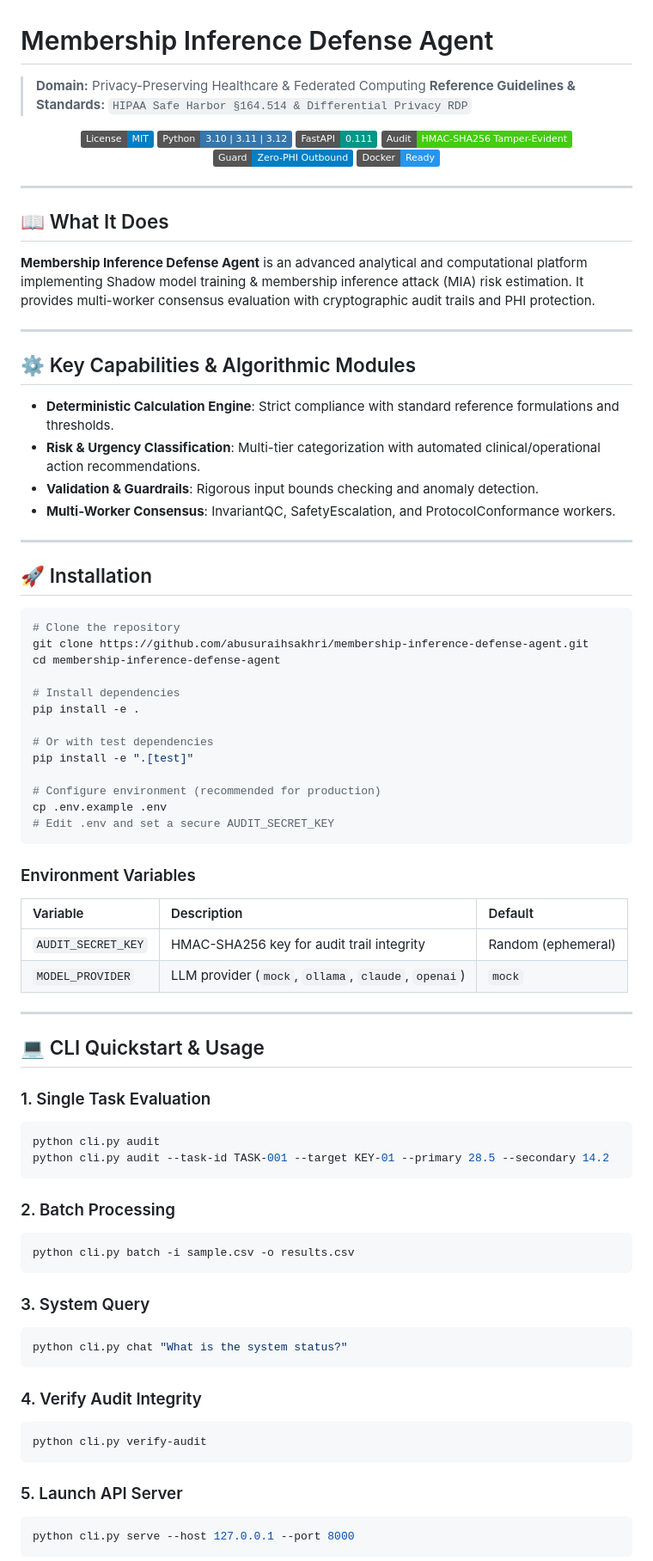
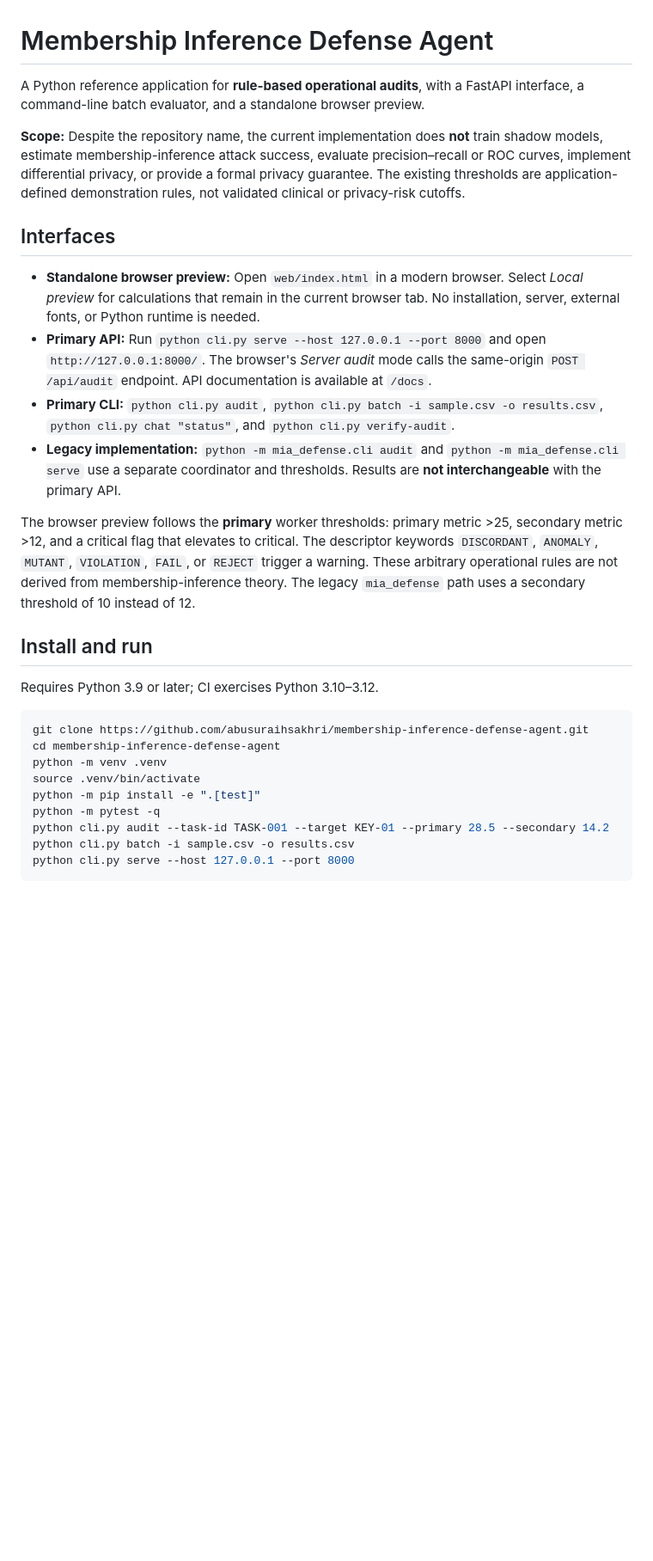
Before and after one commit to abusuraihsakhri/membership-inference-defense-agent, a Markdown page: README.md, the part around one of its changes. Shown at 86% size. Rendered like a GitHub page; badges without logos; blank space fills up the shorter version.

````diff
--- a/README.md
+++ b/README.md
@@ -1,88 +1,31 @@
 # Membership Inference Defense Agent
 
-> **Domain:** Privacy-Preserving Healthcare & Federated Computing
-> **Reference Guidelines & Standards:** `HIPAA Safe Harbor §164.514 & Differential Privacy RDP`
+A Python reference application for **rule-based operational audits**, with a FastAPI interface, a command-line batch evaluator, and a standalone browser preview.
 
-<div align="center">
+**Scope:** Despite the repository name, the current implementation does **not** train shadow models, estimate membership-inference attack success, evaluate precision–recall or ROC curves, implement differential privacy, or provide a formal privacy guarantee. The existing thresholds are application-defined demonstration rules, not validated clinical or privacy-risk cutoffs.
 
-[![License: MIT](https://img.shields.io/badge/License-MIT-blue.svg)](LICENSE)
-![Python](https://img.shields.io/badge/Python-3.10%20%7C%203.11%20%7C%203.12-3776AB.svg?logo=python&logoColor=white)
-![FastAPI](https://img.shields.io/badge/FastAPI-0.111-009688.svg?logo=fastapi&logoColor=white)
-![Audit Trail](https://img.shields.io/badge/Audit-HMAC--SHA256_Tamper--Evident-brightgreen.svg)
-![Zero-PHI Guard](https://img.shields.io/badge/Guard-Zero--PHI_Outbound-blue.svg)
-![Docker](https://img.shields.io/badge/Docker-Ready-2496ED.svg?logo=docker&logoColor=white)
+## Interfaces
 
-</div>
+- **Standalone browser preview:** Open `web/index.html` in a modern browser. Select *Local preview* for calculations that remain in the current browser tab. No installation, server, external fonts, or Python runtime is needed.
+- **Primary API:** Run `python cli.py serve --host 127.0.0.1 --port 8000` and open `http://127.0.0.1:8000/`. The browser's *Server audit* mode calls the same-origin `POST /api/audit` endpoint. API documentation is available at `/docs`.
+- **Primary CLI:** `python cli.py audit`, `python cli.py batch -i sample.csv -o results.csv`, `python cli.py chat "status"`, and `python cli.py verify-audit`.
+- **Legacy implementation:** `python -m mia_defense.cli audit` and `python -m mia_defense.cli serve` use a separate coordinator and thresholds. Results are **not interchangeable** with the primary API.
 
----
+The browser preview follows the **primary** worker thresholds: primary metric >25, secondary metric >12, and a critical flag that elevates to critical. The descriptor keywords `DISCORDANT`, `ANOMALY`, `MUTANT`, `VIOLATION`, `FAIL`, or `REJECT` trigger a warning. These arbitrary operational rules are not derived from membership-inference theory. The legacy `mia_defense` path uses a secondary threshold of 10 instead of 12.
 
-## 📖 What It Does
+## Install and run
 
-**Membership Inference Defense Agent** is an advanced analytical and computational platform implementing Shadow model training & membership inference attack (MIA) risk estimation. It provides multi-worker consensus evaluation with cryptographic audit trails and PHI protection.
-
----
-
-## ⚙️ Key Capabilities & Algorithmic Modules
-
-- **Deterministic Calculation Engine**: Strict compliance with standard reference formulations and thresholds.
-- **Risk & Urgency Classification**: Multi-tier categorization with automated clinical/operational action recommendations.
-- **Validation & Guardrails**: Rigorous input bounds checking and anomaly detection.
-- **Multi-Worker Consensus**: InvariantQC, SafetyEscalation, and ProtocolConformance workers.
-
----
-
-## 🚀 Installation
+Requires Python 3.9 or later; CI exercises Python 3.10–3.12.
 
 ```bash
-# Clone the repository
 git clone https://github.com/abusuraihsakhri/membership-inference-defense-agent.git
 cd membership-inference-defense-agent
-
-# Install dependencies
-pip install -e .
-
-# Or with test dependencies
-pip install -e ".[test]"
-
-# Configure environment (recommended for production)
-cp .env.example .env
-# Edit .env and set a secure AUDIT_SECRET_KEY
-```
-
-### Environment Variables
-
-| Variable | Description | Default |
-|:---------|:------------|:--------|
-| `AUDIT_SECRET_KEY` | HMAC-SHA256 key for audit trail integrity | Random (ephemeral) |
-| `MODEL_PROVIDER` | LLM provider (`mock`, `ollama`, `claude`, `openai`) | `mock` |
-
----
-
-## 💻 CLI Quickstart & Usage
-
-### 1. Single Task Evaluation
-```bash
-python cli.py audit
+python -m venv .venv
+source .venv/bin/activate
+python -m pip install -e ".[test]"
+python -m pytest -q
 python cli.py audit --task-id TASK-001 --target KEY-01 --primary 28.5 --secondary 14.2
-```
-
-### 2. Batch Processing
-```bash
 python cli.py batch -i sample.csv -o results.csv
-```
-
-### 3. System Query
-```bash
-python cli.py chat "What is the system status?"
-```
-
-### 4. Verify Audit Integrity
-```bash
-python cli.py verify-audit
-```
-
-### 5. Launch API Server
-```bash
 python cli.py serve --host 127.0.0.1 --port 8000
 ```
 
````
Also changed, not shown: other parts of README.md (+32 -89 lines).
